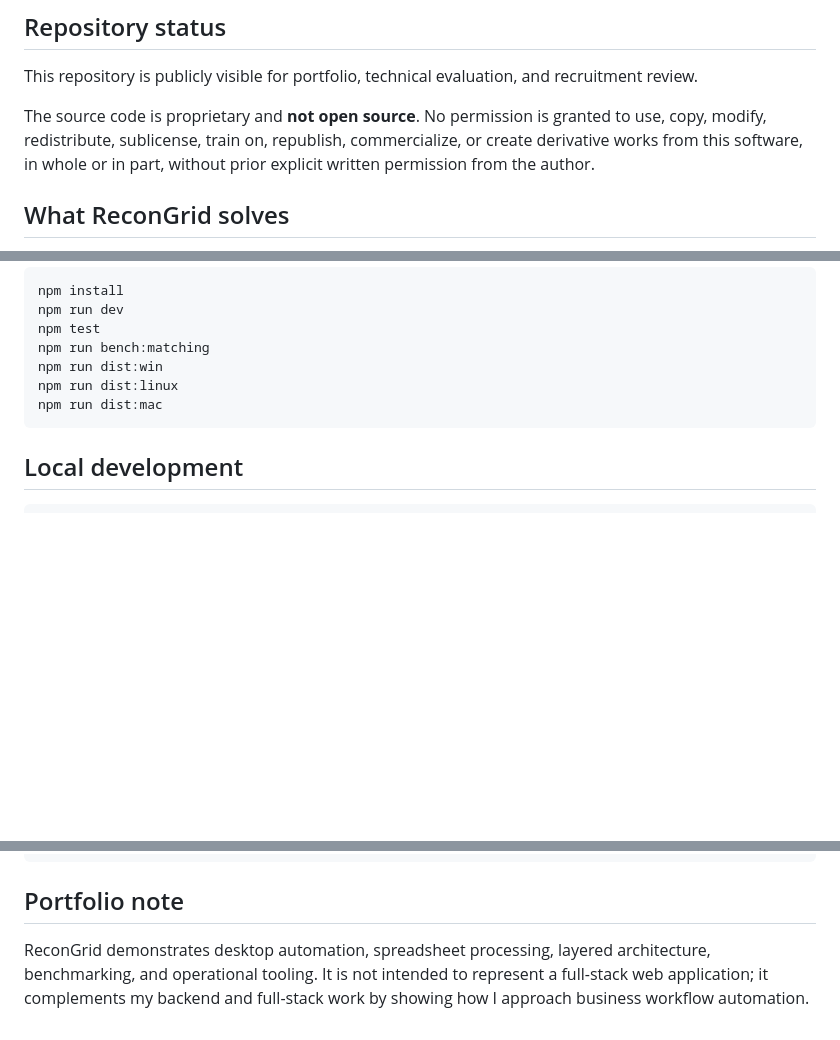
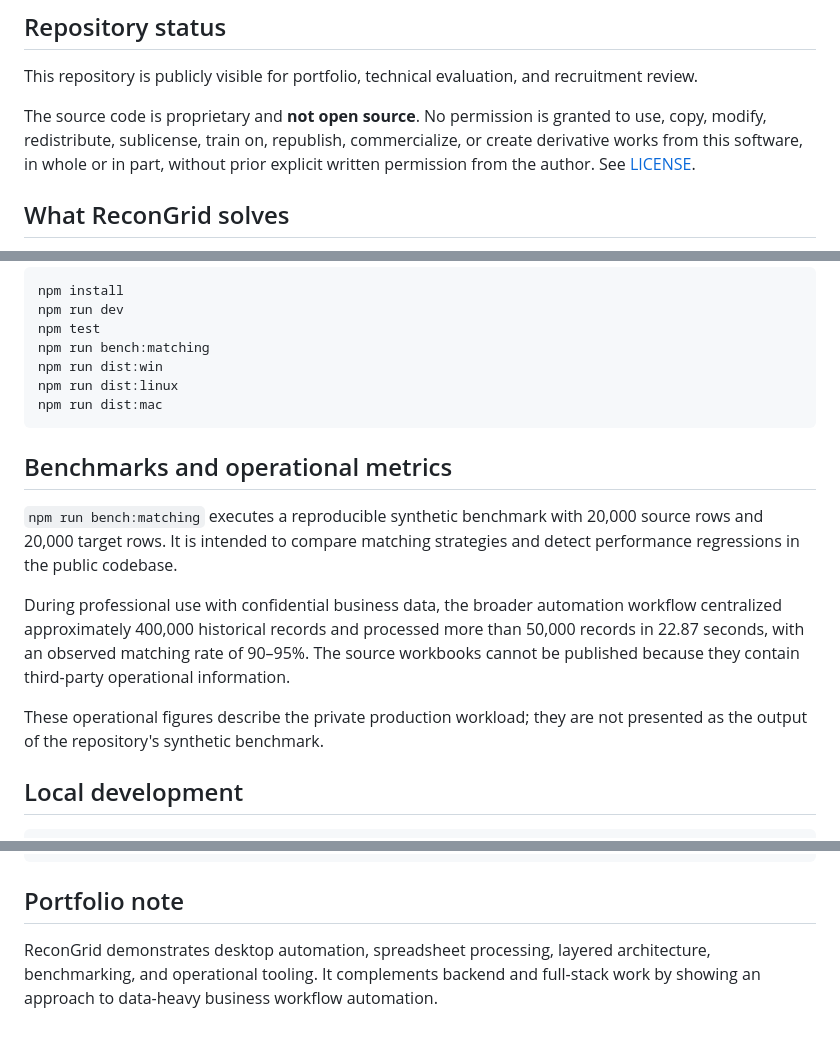
Before and after one commit to JhomarSanchez/ReconGrid, a Markdown page: README.md, 3 parts joined by grey strips. Rendered like a GitHub page; blank space fills up the shorter version.

Commit message:
Documentar alcance de benchmarks y métricas privadas

````diff
--- a/README.md
+++ b/README.md
@@ -8,7 +8,7 @@ ReconGrid is an Electron desktop application for spreadsheet reconciliation, wor
 
 This repository is publicly visible for portfolio, technical evaluation, and recruitment review.
 
-The source code is proprietary and **not open source**. No permission is granted to use, copy, modify, redistribute, sublicense, train on, republish, commercialize, or create derivative works from this software, in whole or in part, without prior explicit written permission from the author.
+The source code is proprietary and **not open source**. No permission is granted to use, copy, modify, redistribute, sublicense, train on, republish, commercialize, or create derivative works from this software, in whole or in part, without prior explicit written permission from the author. See [LICENSE](LICENSE).
 
 ## What ReconGrid solves
 
@@ -71,6 +71,14 @@ npm run dist:linux
 npm run dist:mac
 ```
 
+## Benchmarks and operational metrics
+
+`npm run bench:matching` executes a reproducible synthetic benchmark with 20,000 source rows and 20,000 target rows. It is intended to compare matching strategies and detect performance regressions in the public codebase.
+
+During professional use with confidential business data, the broader automation workflow centralized approximately 400,000 historical records and processed more than 50,000 records in 22.87 seconds, with an observed matching rate of 90–95%. The source workbooks cannot be published because they contain third-party operational information.
+
+These operational figures describe the private production workload; they are not presented as the output of the repository's synthetic benchmark.
+
 ## Local development
 
 ```bash
@@ -111,4 +119,4 @@ electron, javascript, excel, spreadsheet, data-reconciliation, desktop-app, auto
 
 ## Portfolio note
 
-ReconGrid demonstrates desktop automation, spreadsheet processing, layered architecture, benchmarking, and operational tooling. It is not intended to represent a full-stack web application; it complements my backend and full-stack work by showing how I approach business workflow automation.
+ReconGrid demonstrates desktop automation, spreadsheet processing, layered architecture, benchmarking, and operational tooling. It complements backend and full-stack work by showing an approach to data-heavy business workflow automation.
````
